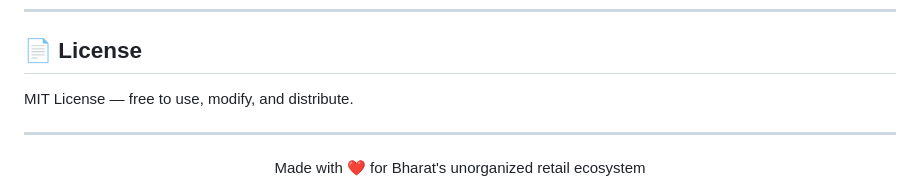
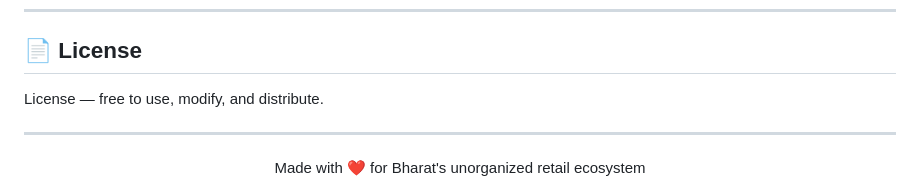
Before and after one commit to Himanshuzen10x/kiranavision-ai, a Markdown page: README.md, the part around one of its changes. Drawn GitHub-style.

```diff
--- a/README.md
+++ b/README.md
@@ -165,7 +175,7 @@ This is a **prototype system**. All CV scores are AI-estimated simulations. Outp
 
 ## 📄 License
 
-MIT License — free to use, modify, and distribute.
+License — free to use, modify, and distribute.
 
 ---
 
```
Also changed, not shown: other parts of README.md (+11 -1 lines).
